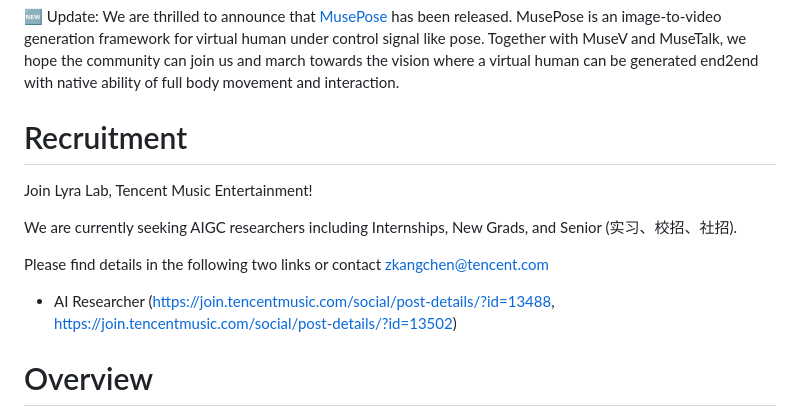
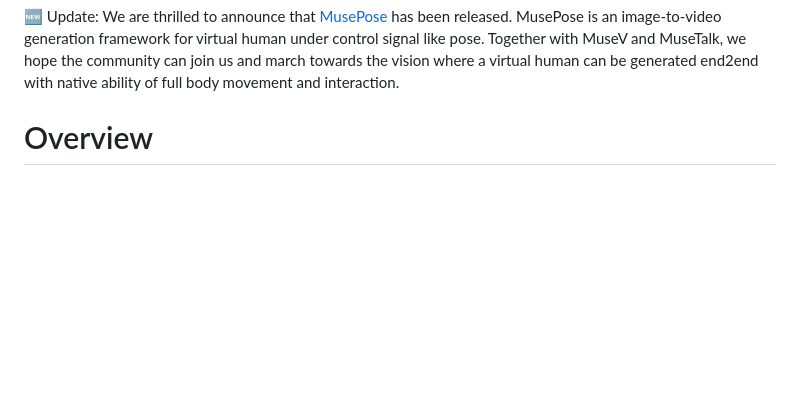
Before and after one commit to TMElyralab/MuseTalk, a Markdown page: README.md, the part around the change. Drawn GitHub-style; blank space fills up the shorter version.

```diff
--- a/README.md
+++ b/README.md
@@ -20,15 +20,6 @@ Lyra Lab, Tencent Music Entertainment
 We introduce `MuseTalk`, a **real-time high quality** lip-syncing model (30fps+ on an NVIDIA Tesla V100). MuseTalk can be applied with input videos, e.g., generated by [MuseV](https://github.com/TMElyralab/MuseV), as a complete virtual human solution.
 
 :new: Update: We are thrilled to announce that [MusePose](https://github.com/TMElyralab/MusePose/) has been released. MusePose is an image-to-video generation framework for virtual human under control signal like pose. Together with MuseV and MuseTalk, we hope the community can join us and march towards the vision where a virtual human can be generated end2end with native ability of full body movement and interaction.
-
-# Recruitment
-Join Lyra Lab, Tencent Music Entertainment!
-
-We are currently seeking AIGC researchers including Internships, New Grads, and Senior (实习、校招、社招).
-
-Please find details in the following two links or contact zkangchen@tencent.com
-
-- AI Researcher (https://join.tencentmusic.com/social/post-details/?id=13488, https://join.tencentmusic.com/social/post-details/?id=13502)
 
 # Overview
 `MuseTalk` is a real-time high quality audio-driven lip-syncing model trained in the latent space of `ft-mse-vae`, which
```
